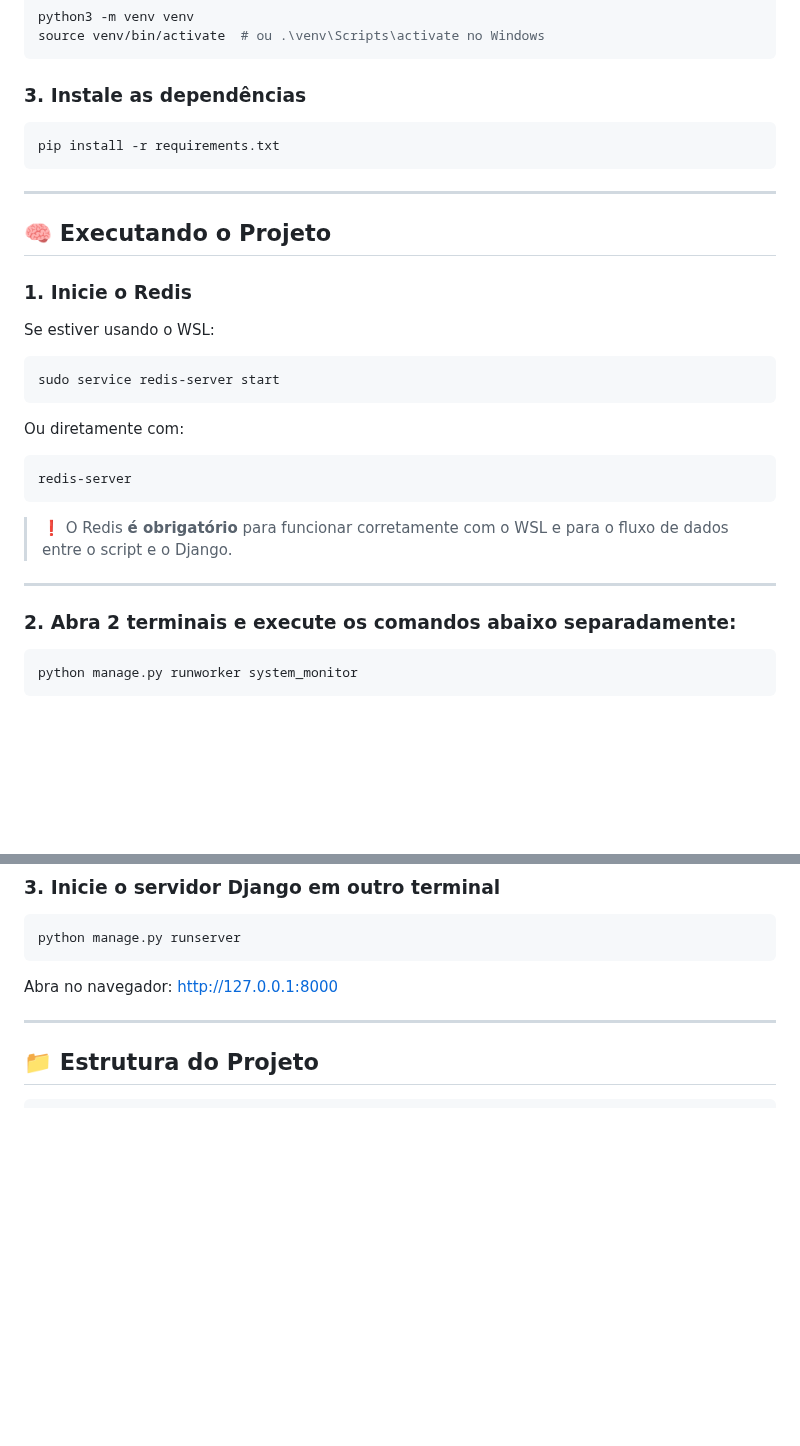
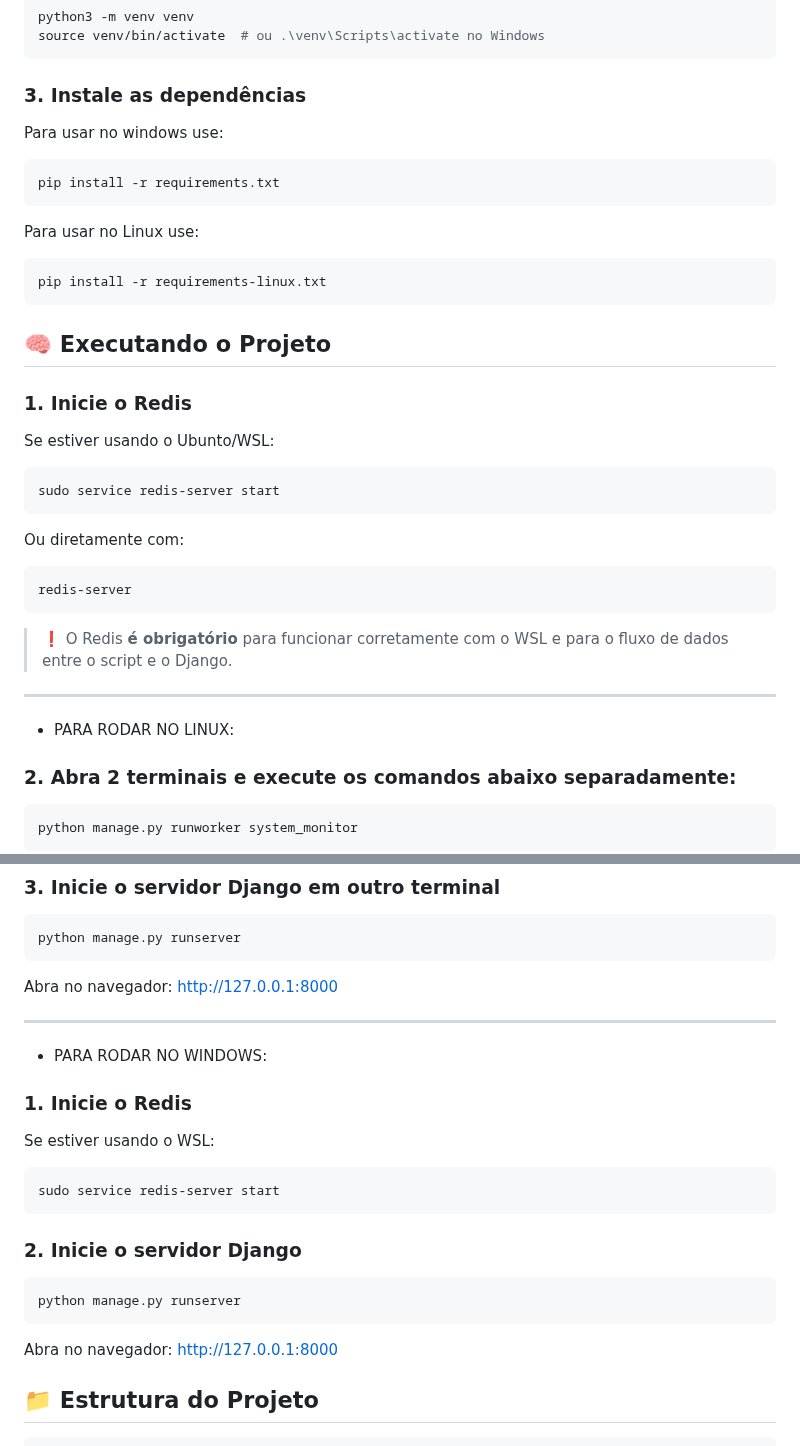
Before and after one commit to FelRFDev/py_watcher, a Markdown page: README.md, 2 parts joined by grey strips. Rendered like a GitHub page; blank space fills up the shorter version.

````diff
--- a/README.md
+++ b/README.md
@@ -54,17 +62,21 @@ source venv/bin/activate  # ou .\venv\Scripts\activate no Windows
 
 ### 3. Instale as dependências
 
+Para usar no windows use:
 ```bash
 pip install -r requirements.txt
 ```
+Para usar no Linux use:
 
----
+```bash
+pip install -r requirements-linux.txt
+```
 
 ## 🧠 Executando o Projeto
 
 ### 1. Inicie o Redis
 
-Se estiver usando o WSL:
+Se estiver usando o Ubunto/WSL:
 
 ```bash
 sudo service redis-server start
@@ -79,6 +91,8 @@ redis-server
 > ❗ O Redis **é obrigatório** para funcionar corretamente com o WSL e para o fluxo de dados entre o script e o Django.
 
 ---
+
+- PARA RODAR NO LINUX:
 
 ### 2. Abra 2 terminais e execute os comandos abaixo separadamente:
 
@@ -101,6 +115,27 @@ python manage.py runserver
 Abra no navegador: http://127.0.0.1:8000
 
 ---
+
+- PARA RODAR NO WINDOWS:
+
+### 1. Inicie o Redis
+
+Se estiver usando o WSL:
+
+```bash
+sudo service redis-server start
+```
+
+### 2. Inicie o servidor Django
+
+```bash
+python manage.py runserver
+```
+
+Abra no navegador: http://127.0.0.1:8000
+
+
+
 
 ## 📁 Estrutura do Projeto
 
````
Also changed, not shown: other parts of README.md (+14 -14 lines).
